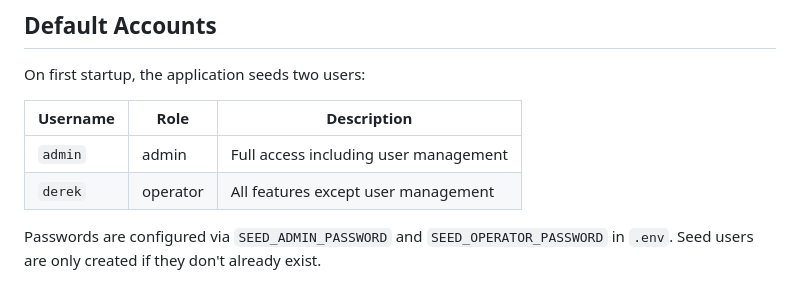
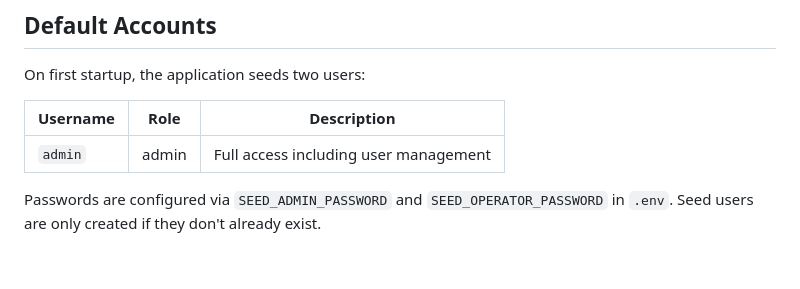
Before and after one commit to farmer1776/zimbra-lifecycle-manager, a Markdown page: README.md, the part around the change. Rendered like a GitHub page; blank space fills up the shorter version.

Commit message:
cleaned up

```diff
--- a/README.md
+++ b/README.md
@@ -161,7 +161,6 @@ On first startup, the application seeds two users:
 | Username | Role | Description |
 |----------|------|-------------|
 | `admin` | admin | Full access including user management |
-| `derek` | operator | All features except user management |
 
 Passwords are configured via `SEED_ADMIN_PASSWORD` and `SEED_OPERATOR_PASSWORD` in `.env`. Seed users are only created if they don't already exist.
 
```
